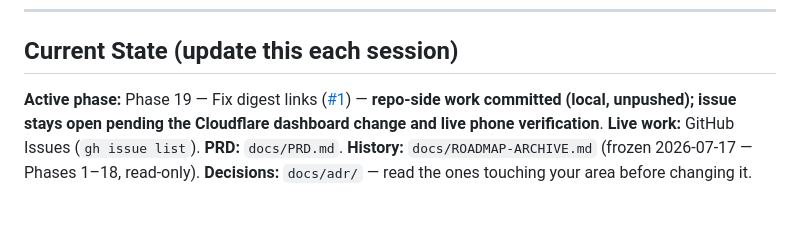
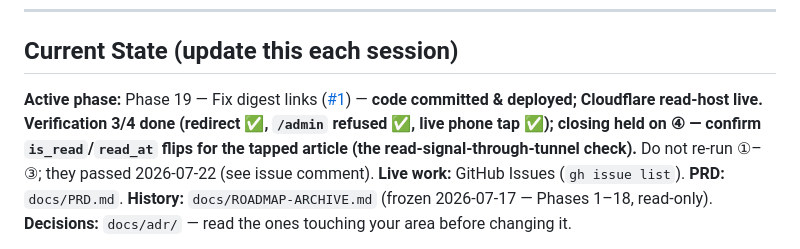
Before and after one commit to ffrt-labs/agregado, a Markdown page: AGENTS.md, the part around the change. Rendered like a GitHub page; blank space fills up the shorter version.

Commit message:
docs: record Phase 19 live verification 3/4 (close held on is_read check)
Co-Authored-By: Claude Opus 4.8 <noreply@anthropic.com>

```diff
--- a/AGENTS.md
+++ b/AGENTS.md
@@ -15,7 +15,7 @@ Agregado is a newsletter/RSS aggregator with pub/sub architecture. It aggregates
 
 ## Current State (update this each session)
 
-**Active phase:** Phase 19 — Fix digest links ([#1](https://github.com/ffrt-labs/agregado/issues/1)) — **repo-side work committed (local, unpushed); issue stays open pending the Cloudflare dashboard change and live phone verification**.
+**Active phase:** Phase 19 — Fix digest links ([#1](https://github.com/ffrt-labs/agregado/issues/1)) — **code committed & deployed; Cloudflare read-host live. Verification 3/4 done (redirect ✅, `/admin` refused ✅, live phone tap ✅); closing held on ④ — confirm `is_read`/`read_at` flips for the tapped article (the read-signal-through-tunnel check).** Do not re-run ①–③; they passed 2026-07-22 (see issue comment).
 **Live work:** GitHub Issues (`gh issue list`). **PRD:** `docs/PRD.md`.
 **History:** `docs/ROADMAP-ARCHIVE.md` (frozen 2026-07-17 — Phases 1–18, read-only).
 **Decisions:** `docs/adr/` — read the ones touching your area before changing it.
```
